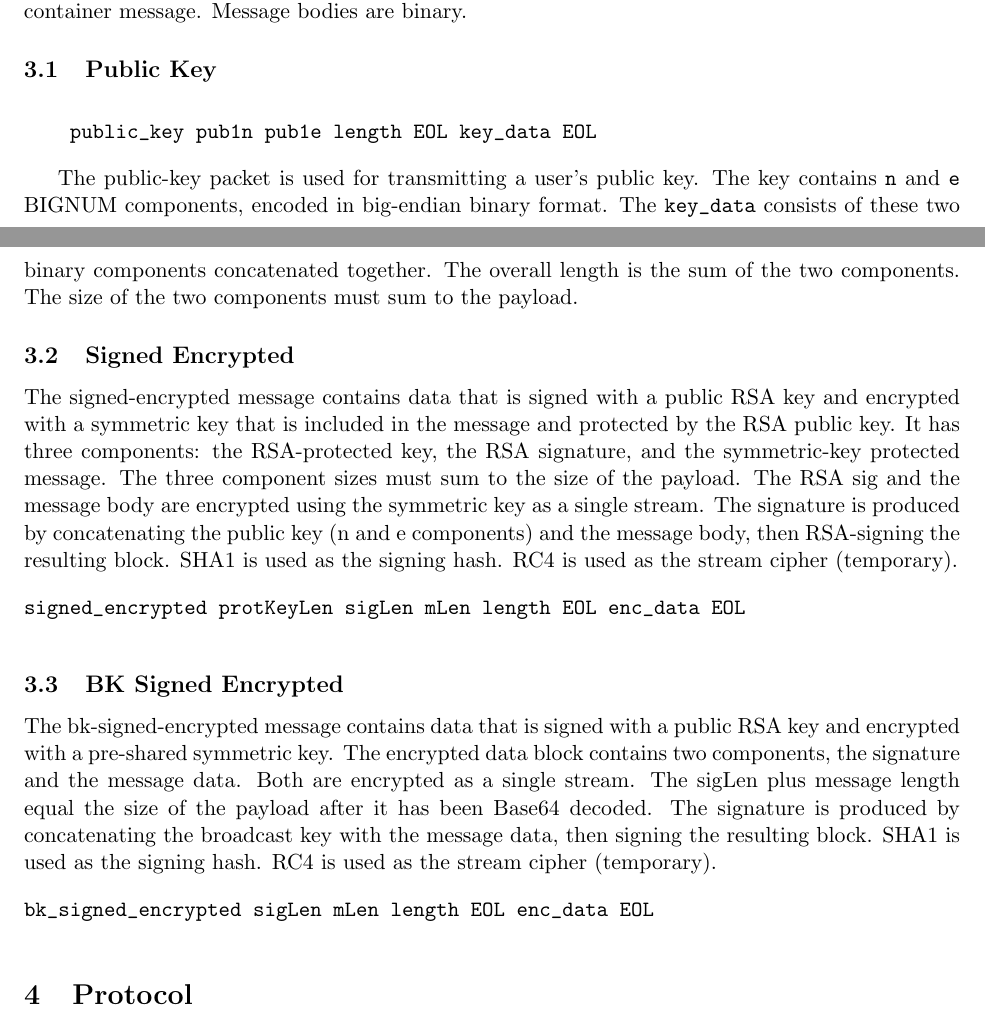
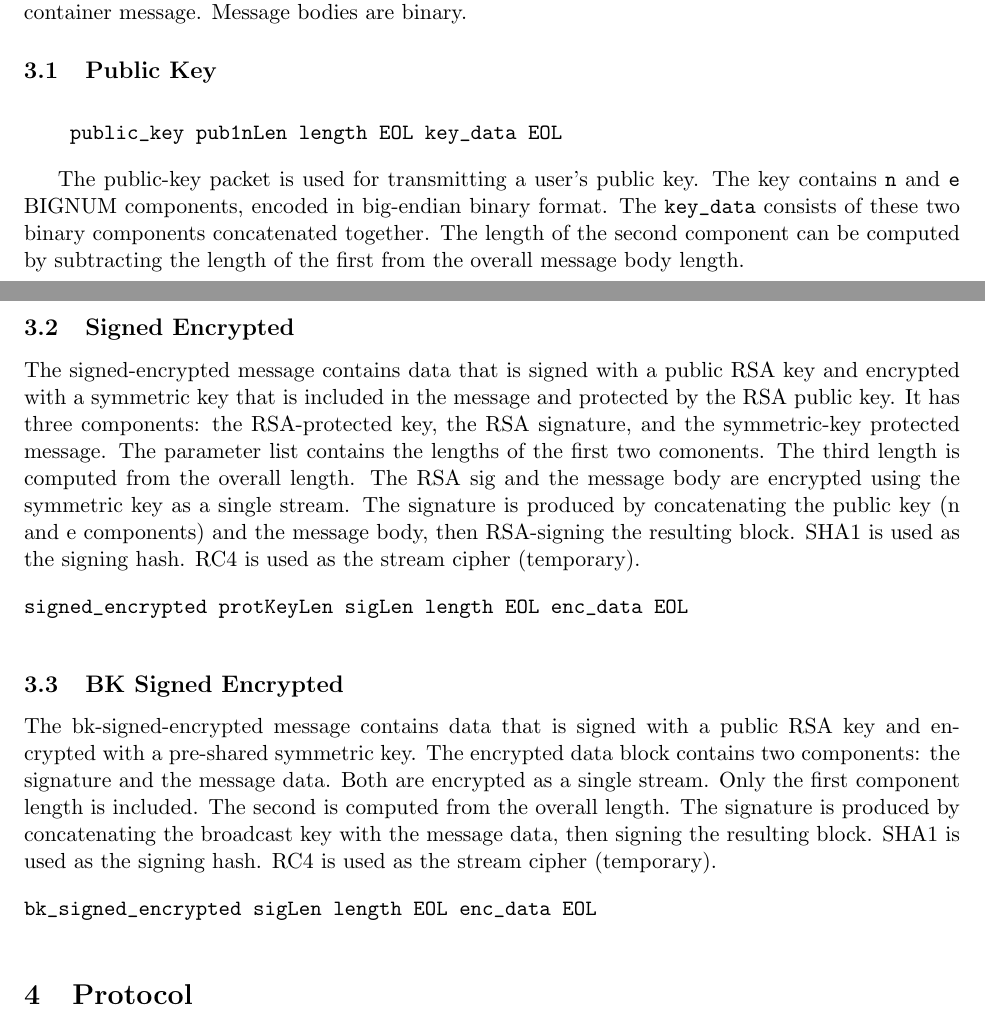
Before and after one commit to DSNP/DSNP, a LaTeX document (dsnp-spec.tex): two parts of pages 5 and 6 of 15, joined at a grey line, cut so that both start at the same text. Compiled offline with pdfLaTeX.

Commit message:
No longer sending all component lengths in encrypted packets. Sending all but the last and computing.

```diff
--- a/dsnp-spec.tex
+++ b/dsnp-spec.tex
@@ -297,31 +294,32 @@ recipients are transmitted in the container message. Message bodies are binary.
 
 \vspace{10pt}
 \begin{verbatim}
-    public_key pub1n pub1e length EOL key_data EOL
+    public_key pub1nLen length EOL key_data EOL
 \end{verbatim}
 \vspace{10pt}
 
 The public-key packet is used for transmitting a user's public key. The key
 contains \verb|n| and \verb|e| BIGNUM components, encoded in big-endian binary
 format. The \verb|key_data| consists of these two binary components
-concatenated together. The overall length is the sum of the two components. The
-size of the two components must sum to the payload.
+concatenated together. The length of the second component can be computed by
+subtracting the length of the first from the overall message body length.
 
 \subsection{Signed Encrypted}
 
 The signed-encrypted message contains data that is signed with a public RSA key
 and encrypted with a symmetric key that is included in the message and
 protected by the RSA public key. It has three components: the RSA-protected
-key, the RSA signature, and the symmetric-key protected message. The three
-component sizes must sum to the size of the payload. The RSA sig and the
-message body are encrypted using the symmetric key as a single stream. The
-signature is produced by concatenating the public key (n and e components) and
-the message body, then RSA-signing the resulting block. SHA1 is used as the
-signing hash. RC4 is used as the stream cipher (temporary).
+key, the RSA signature, and the symmetric-key protected message. The parameter
+list contains the lengths of the first two comonents. The third length is
+computed from the overall length. The RSA sig and the message body are
+encrypted using the symmetric key as a single stream. The signature is produced
+by concatenating the public key (n and e components) and the message body, then
+RSA-signing the resulting block. SHA1 is used as the signing hash. RC4 is used
+as the stream cipher (temporary).
 
 \vspace{10pt}
 \begin{verbatim}
-signed_encrypted protKeyLen sigLen mLen length EOL enc_data EOL
+signed_encrypted protKeyLen sigLen length EOL enc_data EOL
 \end{verbatim}
 \vspace{10pt}
 
@@ -329,16 +327,15 @@ signed_encrypted protKeyLen sigLen mLen length EOL enc_data EOL
 
 The bk-signed-encrypted message contains data that is signed with a public RSA
 key and encrypted with a pre-shared symmetric key. The encrypted data block
-contains two components, the signature and the message data. Both are encrypted
-as a single stream. The sigLen plus message length equal the size of the
-payload after it has been Base64 decoded. The signature is produced by
-concatenating the broadcast key with the message data, then signing the
-resulting block. SHA1 is used as the signing hash. RC4 is used as the stream
-cipher (temporary).
+contains two components: the signature and the message data. Both are encrypted
+as a single stream. Only the first component length is included. The second is
+computed from the overall length. The signature is produced by concatenating
+the broadcast key with the message data, then signing the resulting block. SHA1
+is used as the signing hash. RC4 is used as the stream cipher (temporary).
 
 \vspace{10pt}
 \begin{verbatim}
-bk_signed_encrypted sigLen mLen length EOL enc_data EOL
+bk_signed_encrypted sigLen length EOL enc_data EOL
 \end{verbatim}
 \vspace{10pt}
 
```
Also changed, not shown: dsnp-spec.tex (11 more changed lines).
